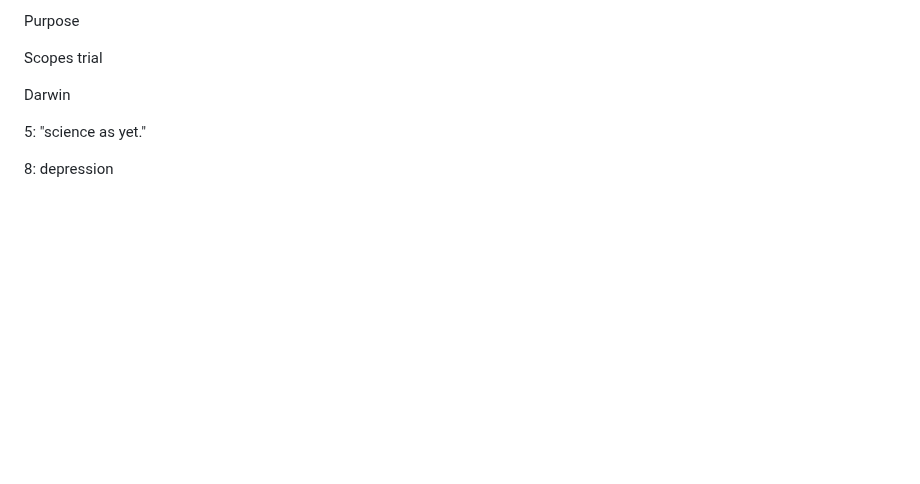
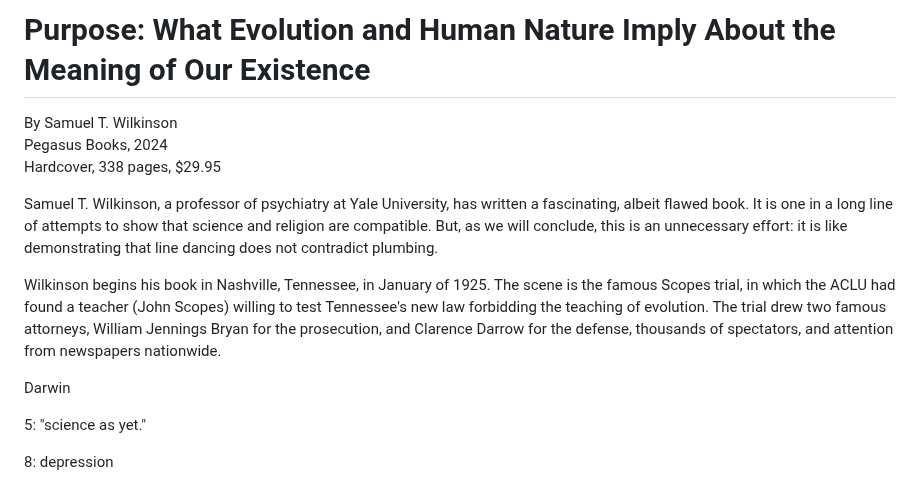
Before and after one commit to gcallah/BookReviews, a Markdown page: wilkinson.md, the part around the change. GitHub-like rendering; blank space fills up the shorter version.

Commit message:
Fleshing out Wilkinson.

```diff
--- a/wilkinson.md
+++ b/wilkinson.md
@@ -1,7 +1,18 @@
-Purpose
+# Purpose: What Evolution and Human Nature Imply About the Meaning of Our Existence
 
+By Samuel T. Wilkinson
+Pegasus Books, 2024
+Hardcover, 338 pages, $29.95
 
-Scopes trial
+Samuel T. Wilkinson, a professor of psychiatry at Yale University, has written a fascinating, albeit flawed book. It is
+one in a long line of attempts to show that science and religion are compatible. But, as we will conclude, this is an
+unnecessary effort: it is like demonstrating that line dancing does not contradict plumbing.
+
+Wilkinson begins his book in Nashville, Tennessee, in January of 1925.
+The scene is the famous Scopes trial, in which the ACLU had found a teacher (John Scopes)
+willing to test Tennessee's new law forbidding the teaching of evolution. The trial drew two famous attorneys, William
+Jennings Bryan for the prosecution, and Clarence Darrow for the defense, thousands of spectators, and attention from
+newspapers nationwide.
 
 Darwin
 
```
